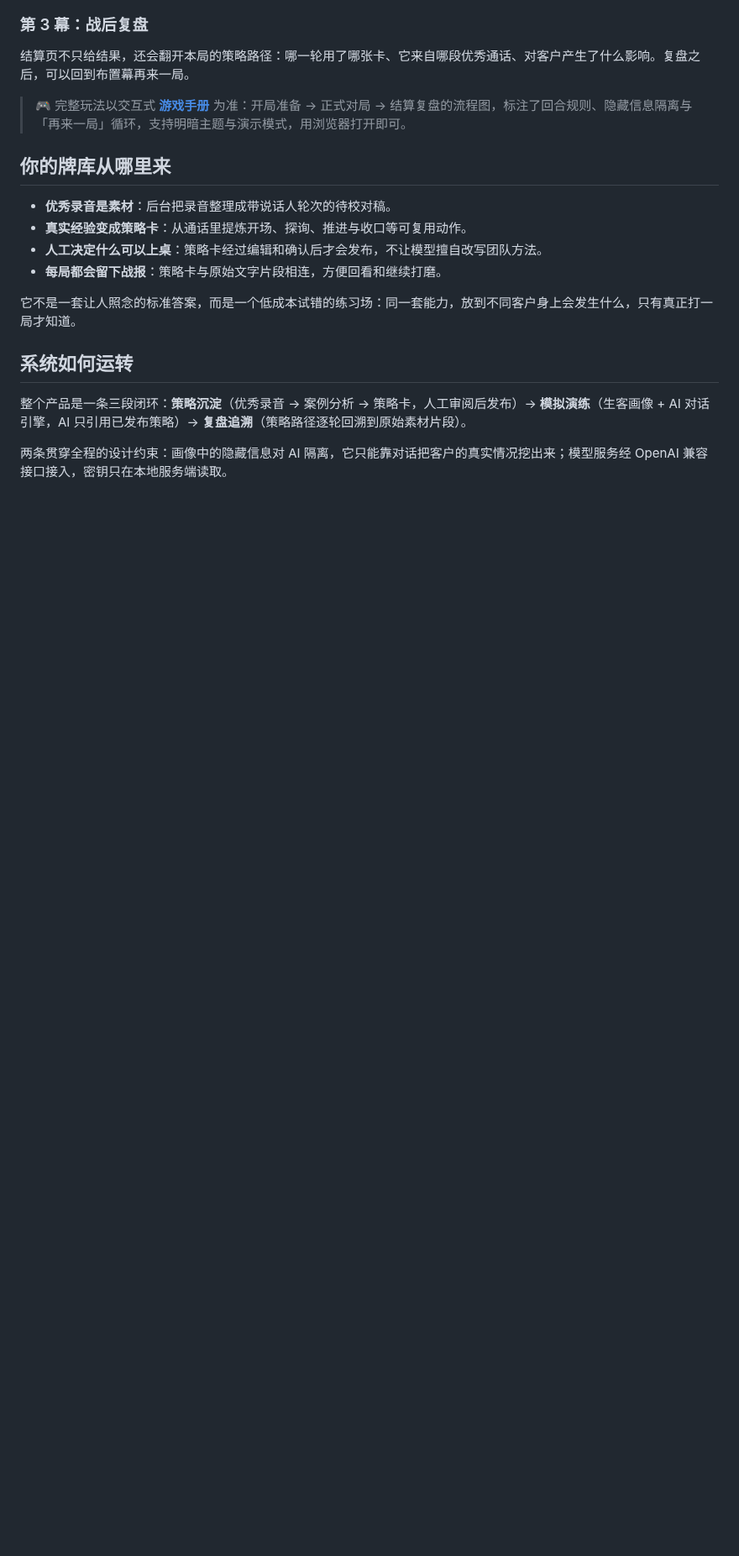
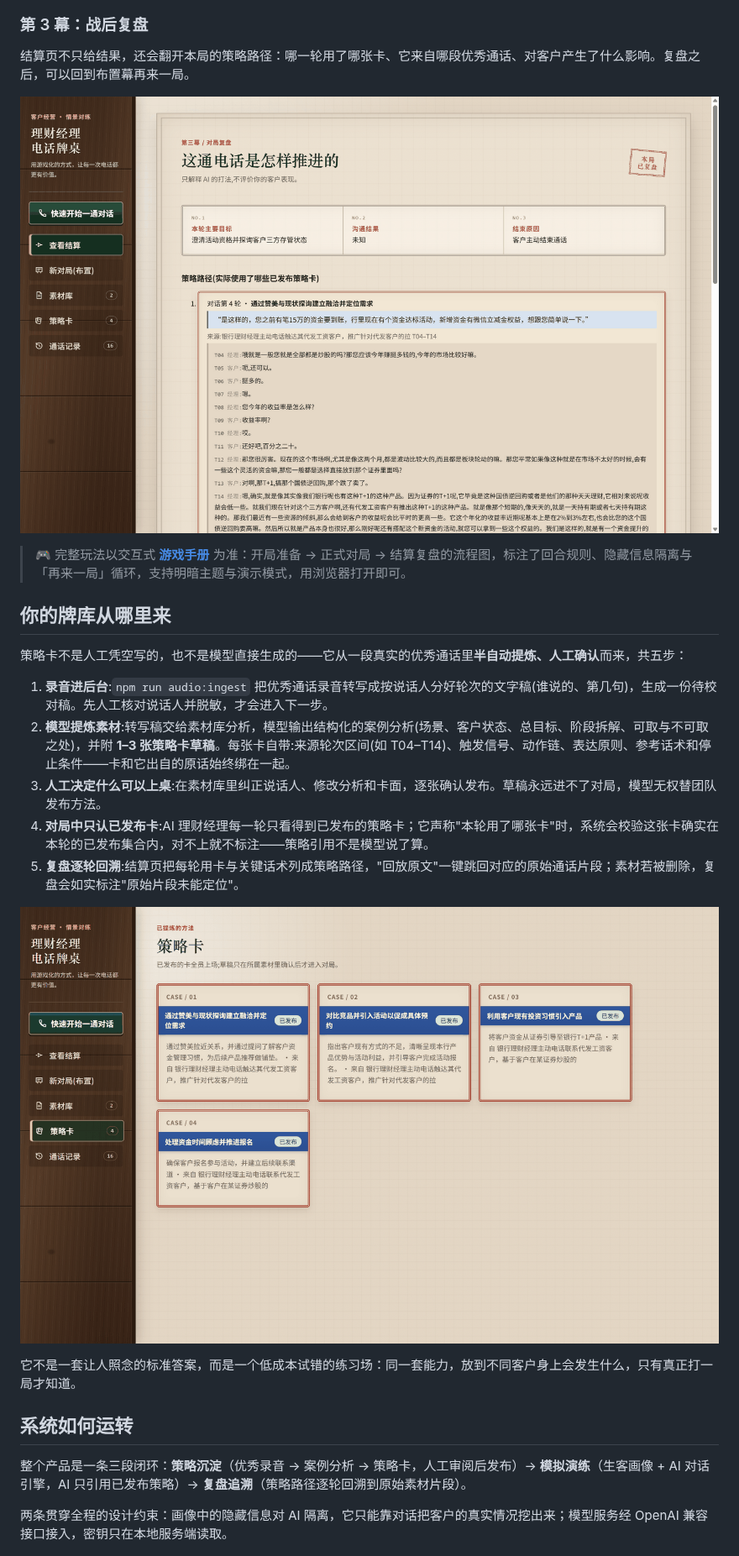
Before and after one commit to molo-wzq/client-seat, a Markdown page: README.md, the part around the change. Shown at 84% size. GitHub-like rendering; pictures changed too: docs/ui-cards.png (added), docs/ui-postgame.png (added); blank space fills up the shorter version.

```diff
--- a/README.md
+++ b/README.md
@@ -24,14 +24,21 @@
 
 结算页不只给结果，还会翻开本局的策略路径：哪一轮用了哪张卡、它来自哪段优秀通话、对客户产生了什么影响。复盘之后，可以回到布置幕再来一局。
 
+![电话对练复盘页实机界面](docs/ui-postgame.png)
+
 > 🎮 完整玩法以交互式 **[游戏手册](docs/game-manual.html)** 为准：开局准备 → 正式对局 → 结算复盘的流程图，标注了回合规则、隐藏信息隔离与「再来一局」循环，支持明暗主题与演示模式，用浏览器打开即可。
 
 ## 你的牌库从哪里来
 
-- **优秀录音是素材**：后台把录音整理成带说话人轮次的待校对稿。
-- **真实经验变成策略卡**：从通话里提炼开场、探询、推进与收口等可复用动作。
-- **人工决定什么可以上桌**：策略卡经过编辑和确认后才会发布，不让模型擅自改写团队方法。
-- **每局都会留下战报**：策略卡与原始文字片段相连，方便回看和继续打磨。
+策略卡不是人工凭空写的，也不是模型直接生成的——它从一段真实的优秀通话里**半自动提炼、人工确认**而来，共五步：
+
+1. **录音进后台**:`npm run audio:ingest` 把优秀通话录音转写成按说话人分好轮次的文字稿(谁说的、第几句)，生成一份待校对稿。先人工核对说话人并脱敏，才会进入下一步。
+2. **模型提炼素材**:转写稿交给素材库分析，模型输出结构化的案例分析(场景、客户状态、总目标、阶段拆解、可取与不可取之处)，并附 **1–3 张策略卡草稿**。每张卡自带:来源轮次区间(如 T04–T14)、触发信号、动作链、表达原则、参考话术和停止条件——卡和它出自的原话始终绑在一起。
+3. **人工决定什么可以上桌**:在素材库里纠正说话人、修改分析和卡面，逐张确认发布。草稿永远进不了对局，模型无权替团队发布方法。
+4. **对局中只认已发布卡**:AI 理财经理每一轮只看得到已发布的策略卡；它声称"本轮用了哪张卡"时，系统会校验这张卡确实在本轮的已发布集合内，对不上就不标注——策略引用不是模型说了算。
+5. **复盘逐轮回溯**:结算页把每轮用卡与关键话术列成策略路径，"回放原文"一键跳回对应的原始通话片段；素材若被删除，复盘会如实标注"原始片段未能定位"。
+
+![策略卡列表实机界面](docs/ui-cards.png)
 
 它不是一套让人照念的标准答案，而是一个低成本试错的练习场：同一套能力，放到不同客户身上会发生什么，只有真正打一局才知道。
 
```
Also changed, not shown: docs/client-seat-submission-guide.md (+17 -0 lines), docs/ui-setup.png, docs/ui-table.png.
